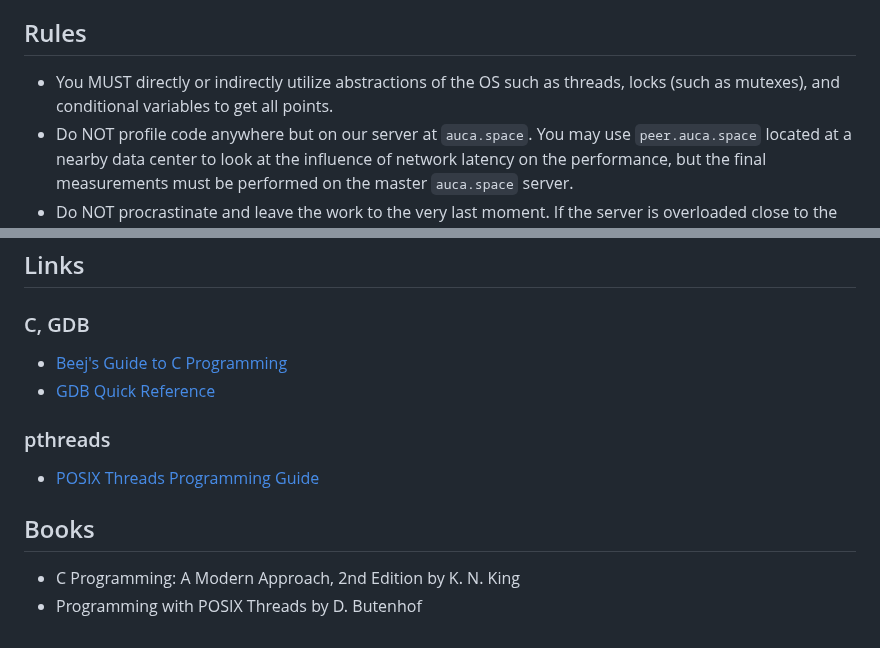
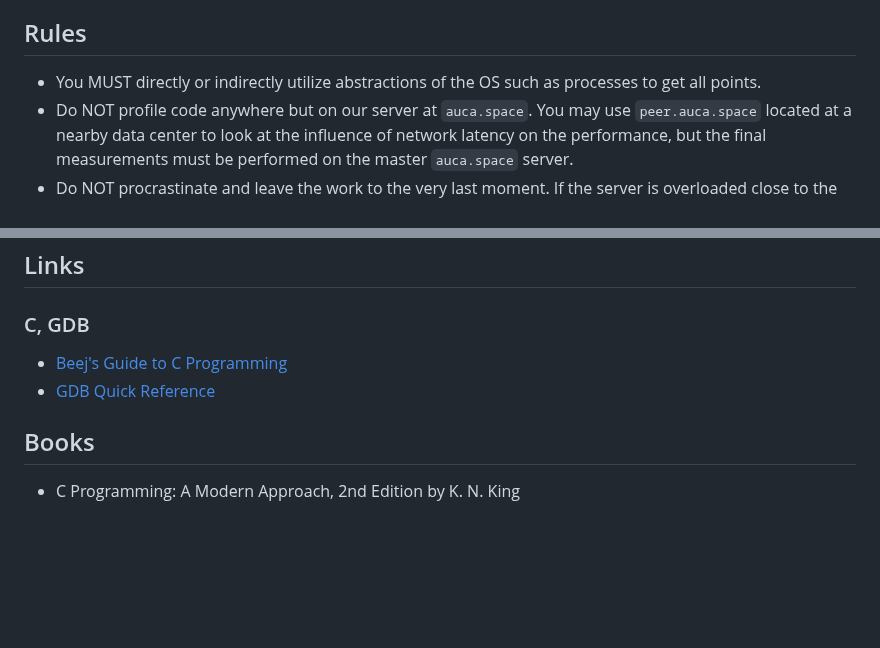
Before and after one commit to toksaitov/server-project, a Markdown page: Readme.md, 2 parts joined by grey strips. Drawn GitHub-style; blank space fills up the shorter version.

Commit message:
Remove info about Threads

```diff
--- a/Readme.md
+++ b/Readme.md
@@ -18,7 +18,7 @@ The aim of this project is to optimize a primitive serial blocking HTTP Web serv
 
 ## Rules
 
-* You MUST directly or indirectly utilize abstractions of the OS such as threads, locks (such as mutexes), and conditional variables to get all points.
+* You MUST directly or indirectly utilize abstractions of the OS such as processes to get all points.
 * Do NOT profile code anywhere but on our server at `auca.space`. You may use `peer.auca.space` located at a nearby data center to look at the influence of network latency on the performance, but the final measurements must be performed on the master `auca.space` server.
 * Do NOT procrastinate and leave the work to the very last moment. If the server is overloaded close to the deadline, you will not be able to get good measurements. We will not give any extensions for that reason.
 * Do NOT change any optimization flags. The code must be compiled with GCC with just the `-O3` optimization flag.
@@ -47,11 +47,6 @@ Check Canvas for information about the deadlines.
 * [Beej's Guide to C Programming](https://beej.us/guide/bgc)
 * [GDB Quick Reference](http://users.ece.utexas.edu/~adnan/gdb-refcard.pdf)
 
-### pthreads
-
-* [POSIX Threads Programming Guide](https://hpc-tutorials.llnl.gov/posix)
-
 ## Books
 
 * C Programming: A Modern Approach, 2nd Edition by K. N. King
-* Programming with POSIX Threads by D. Butenhof
```
